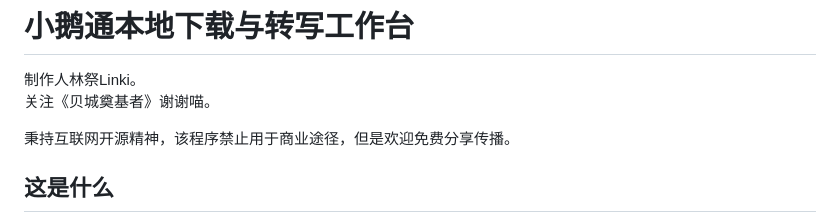
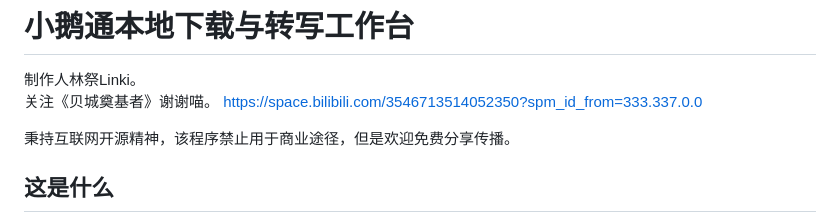
Before and after one commit to Arturio-Kanami/-------------, a Markdown page: README.md, the part around the change. GitHub-like rendering.

```diff
--- a/README.md
+++ b/README.md
@@ -2,6 +2,7 @@
 
 制作人林祭Linki。
 关注《贝城奠基者》谢谢喵。
+https://space.bilibili.com/3546713514052350?spm_id_from=333.337.0.0
 
 秉持互联网开源精神，该程序禁止用于商业途径，但是欢迎免费分享传播。
 
```
